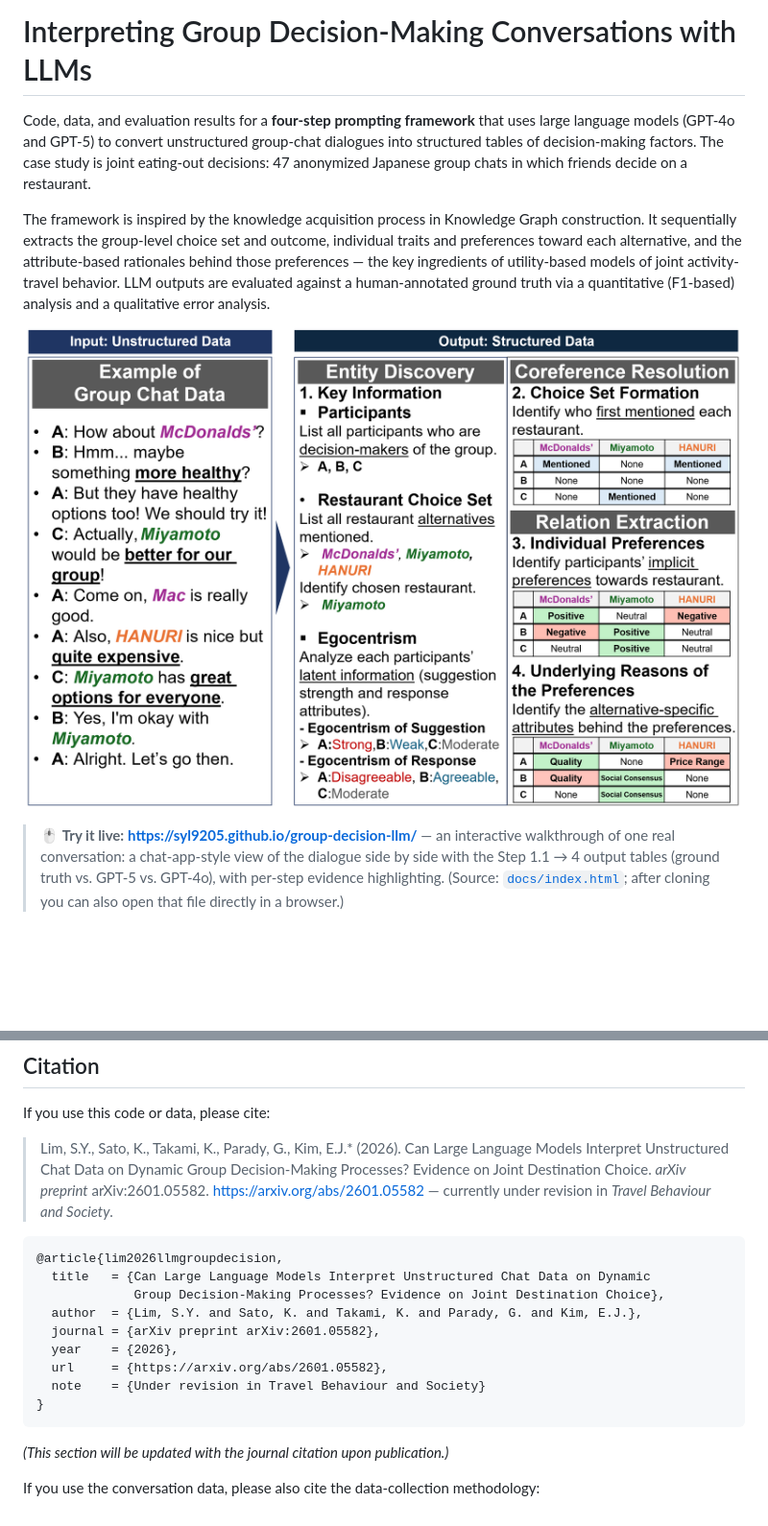
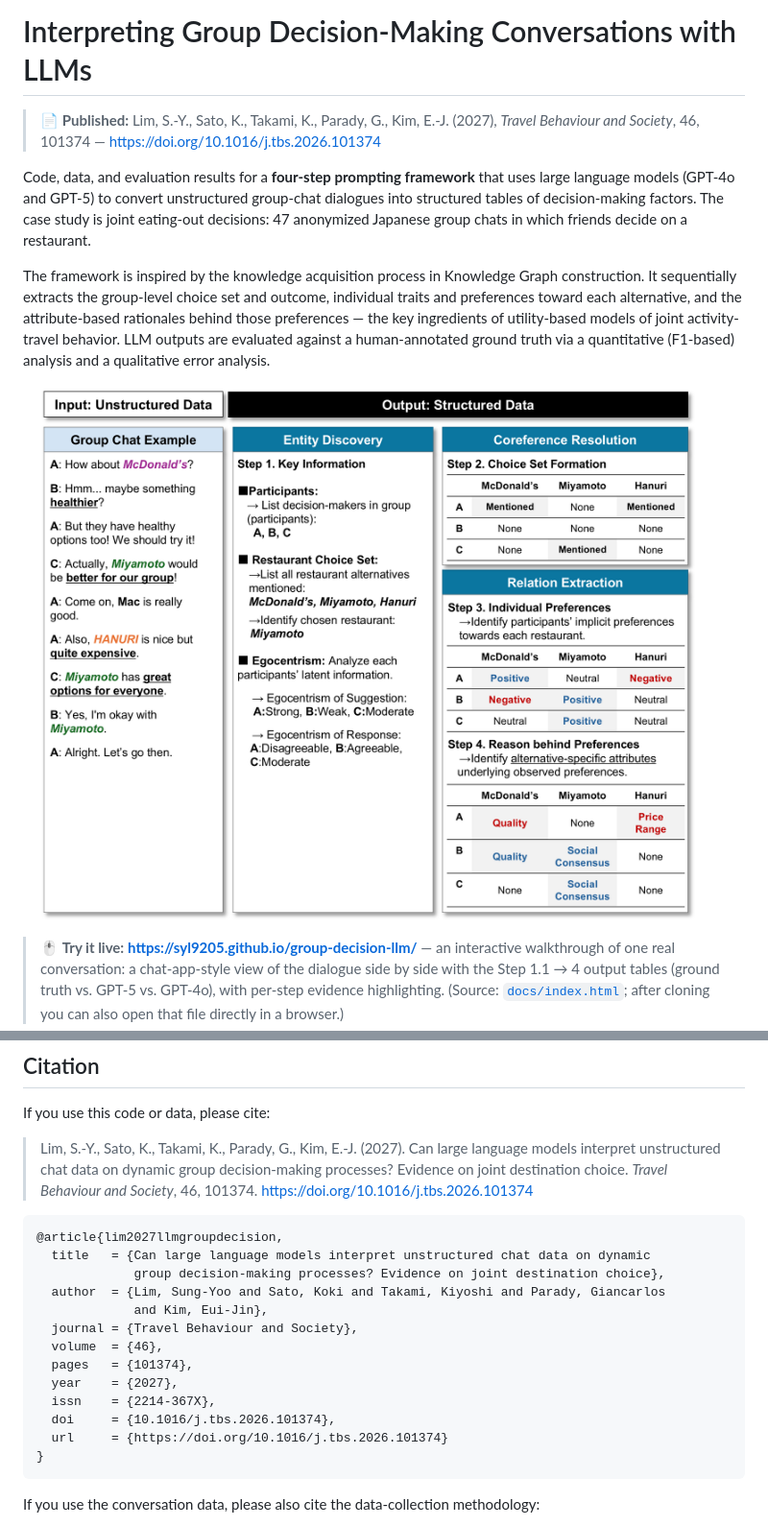
Before and after one commit to syl9205/group-decision-llm, a Markdown page: README.md, 2 parts joined by grey strips. Shown: that part at 96% size. Rendered like a GitHub page; pictures changed too: figures/fig1_knowledge_acquisition.png; blank space fills up the shorter version.

Commit message:
Update to published article (Travel Behaviour and Society 46, 101374)
- Citation: replace arXiv preprint with the journal reference (2027, vol. 46, 101374,
  doi:10.1016/j.tbs.2026.101374); add published banner to the README header
- Figures: adopt the published redesign of Figure 1 (knowledge-acquisition framework)
  and add the published Figures 5-6 (single/mixed-type chat, same-genre error examples)
- gitignore: keep publisher PDFs and figure source files (tif/pptx) local-only

````diff
--- a/README.md
+++ b/README.md
@@ -1,4 +1,8 @@
 # Interpreting Group Decision-Making Conversations with LLMs
+
+> 📄 **Published:** Lim, S.-Y., Sato, K., Takami, K., Parady, G., Kim, E.-J. (2027),
+> *Travel Behaviour and Society*, 46, 101374 —
+> <https://doi.org/10.1016/j.tbs.2026.101374>
 
 Code, data, and evaluation results for a **four-step prompting framework** that
 uses large language models (GPT-4o and GPT-5) to convert unstructured group-chat
@@ -207,24 +211,26 @@ format, the gold-annotation schema, and the Step 4 factor codes.
 
 If you use this code or data, please cite:
 
-> Lim, S.Y., Sato, K., Takami, K., Parady, G., Kim, E.J.\* (2026). Can Large Language Models
-> Interpret Unstructured Chat Data on Dynamic Group Decision-Making Processes? Evidence on Joint
-> Destination Choice. *arXiv preprint* arXiv:2601.05582.
-> <https://arxiv.org/abs/2601.05582> — currently under revision in *Travel Behaviour and Society*.
+> Lim, S.-Y., Sato, K., Takami, K., Parady, G., Kim, E.-J. (2027). Can large language models
+> interpret unstructured chat data on dynamic group decision-making processes? Evidence on joint
+> destination choice. *Travel Behaviour and Society*, 46, 101374.
+> <https://doi.org/10.1016/j.tbs.2026.101374>
 
 ```bibtex
-@article{lim2026llmgroupdecision,
-  title   = {Can Large Language Models Interpret Unstructured Chat Data on Dynamic
-             Group Decision-Making Processes? Evidence on Joint Destination Choice},
-  author  = {Lim, S.Y. and Sato, K. and Takami, K. and Parady, G. and Kim, E.J.},
-  journal = {arXiv preprint arXiv:2601.05582},
-  year    = {2026},
-  url     = {https://arxiv.org/abs/2601.05582},
-  note    = {Under revision in Travel Behaviour and Society}
+@article{lim2027llmgroupdecision,
+  title   = {Can large language models interpret unstructured chat data on dynamic
+             group decision-making processes? Evidence on joint destination choice},
+  author  = {Lim, Sung-Yoo and Sato, Koki and Takami, Kiyoshi and Parady, Giancarlos
+             and Kim, Eui-Jin},
+  journal = {Travel Behaviour and Society},
+  volume  = {46},
+  pages   = {101374},
+  year    = {2027},
+  issn    = {2214-367X},
+  doi     = {10.1016/j.tbs.2026.101374},
+  url     = {https://doi.org/10.1016/j.tbs.2026.101374}
 }
 ```
-
-*(This section will be updated with the journal citation upon publication.)*
 
 If you use the conversation data, please also cite the data-collection
 methodology:
````
Also changed, not shown: figures/fig5_single_vs_mixed_chat.png (added), figures/fig6_same_genre_error.png (added), 1 other file.
